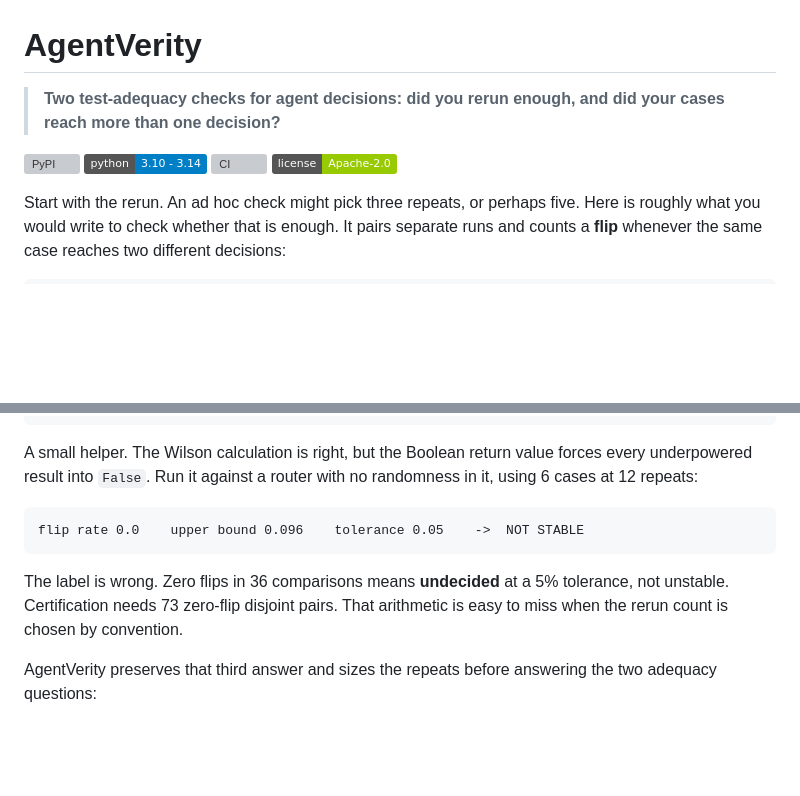
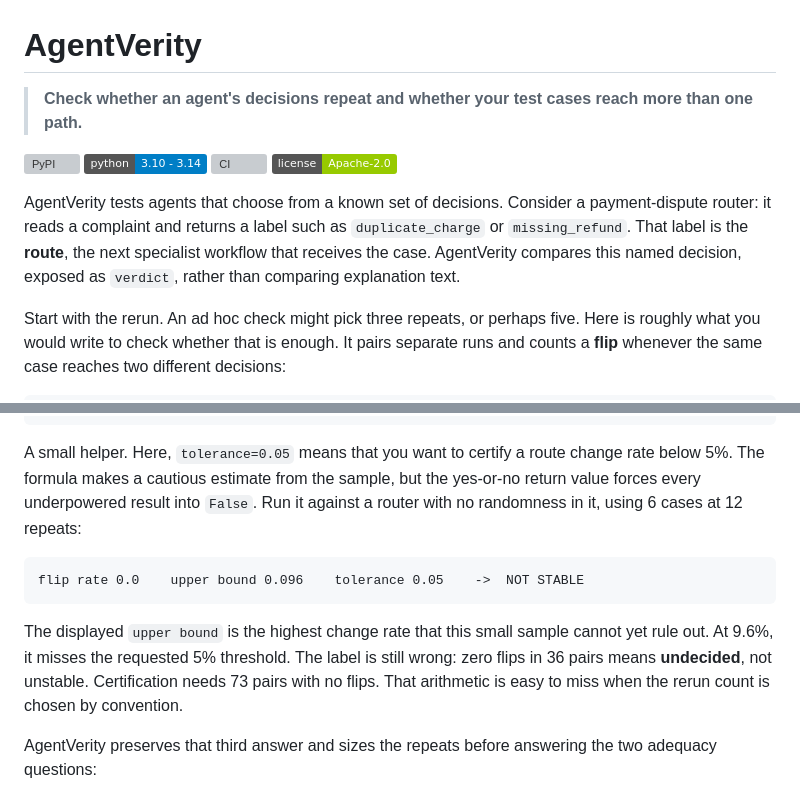
Before and after one commit to mrwersa/agentverity, a Markdown page: README.md, 2 parts joined by grey strips. Rendered like a GitHub page; badges without logos; blank space fills up the shorter version; grey boxes are pictures that could not be loaded.

Commit message:
docs: explain the agent before the statistics
Define the payment-routing target, route, verdict, flip, tolerance, and upper bound before using them. Replace the research-first tagline with a direct statement of the two checks.

````diff
--- a/README.md
+++ b/README.md
@@ -1,12 +1,18 @@
 # AgentVerity
 
-> **Two test-adequacy checks for agent decisions: did you rerun enough, and did
-> your cases reach more than one decision?**
+> **Check whether an agent's decisions repeat and whether your test cases reach
+> more than one path.**
 
 [![PyPI](https://img.shields.io/pypi/v/agentverity.svg)](https://pypi.org/project/agentverity/)
 [![Python 3.10+](https://img.shields.io/badge/python-3.10%20--%203.14-blue.svg)](https://www.python.org/downloads/)
 [![CI](https://github.com/mrwersa/agentverity/actions/workflows/ci.yml/badge.svg)](https://github.com/mrwersa/agentverity/actions/workflows/ci.yml)
 [![License: Apache-2.0](https://img.shields.io/badge/license-Apache--2.0-green.svg)](https://github.com/mrwersa/agentverity/blob/main/LICENSE)
+
+AgentVerity tests agents that choose from a known set of decisions. Consider a
+payment-dispute router: it reads a complaint and returns a label such as
+`duplicate_charge` or `missing_refund`. That label is the **route**, the next
+specialist workflow that receives the case. AgentVerity compares this named
+decision, exposed as `verdict`, rather than comparing explanation text.
 
 Start with the rerun. An ad hoc check might pick three repeats, or perhaps five.
 Here is roughly what you would write to check whether that is enough. It pairs
@@ -30,17 +36,20 @@ def looks_stable(agent, cases, k=12, tolerance=0.05):
     return min(1, centre + margin) < tolerance
 ```
 
-A small helper. The Wilson calculation is right, but the Boolean return value
-forces every underpowered result into `False`. Run it against a router with no
-randomness in it, using 6 cases at 12 repeats:
+A small helper. Here, `tolerance=0.05` means that you want to certify a route
+change rate below 5%. The formula makes a cautious estimate from the sample,
+but the yes-or-no return value forces every underpowered result into `False`.
+Run it against a router with no randomness in it, using 6 cases at 12 repeats:
 
 ```
 flip rate 0.0    upper bound 0.096    tolerance 0.05    ->  NOT STABLE
 ```
 
-The label is wrong. Zero flips in 36 comparisons means **undecided** at a 5%
-tolerance, not unstable. Certification needs 73 zero-flip disjoint pairs. That
-arithmetic is easy to miss when the rerun count is chosen by convention.
+The displayed `upper bound` is the highest change rate that this small sample
+cannot yet rule out. At 9.6%, it misses the requested 5% threshold. The label is
+still wrong: zero flips in 36 pairs means **undecided**, not unstable.
+Certification needs 73 pairs with no flips. That arithmetic is easy to miss
+when the rerun count is chosen by convention.
 
 AgentVerity preserves that third answer and sizes the repeats before answering
 the two adequacy questions:
````
